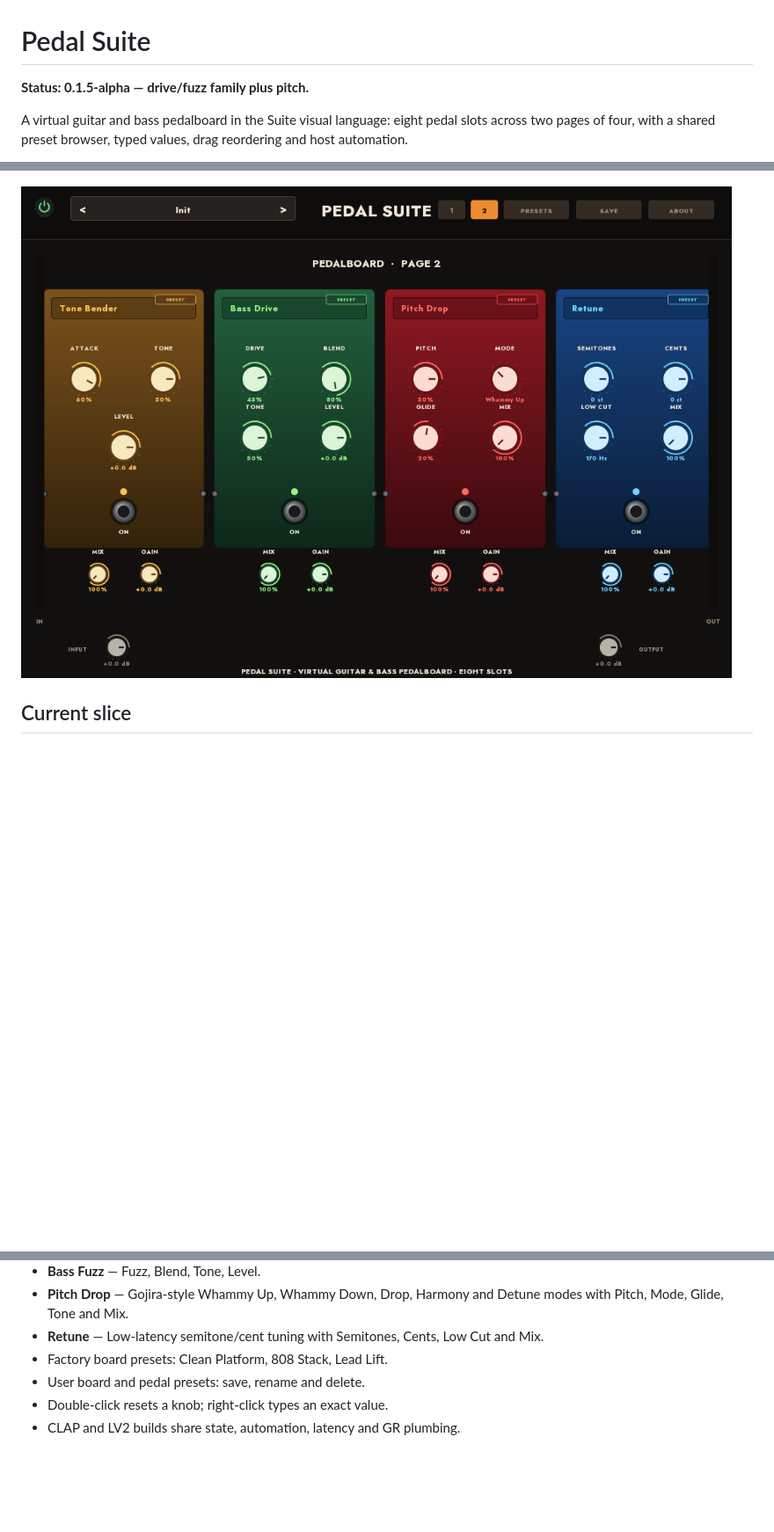
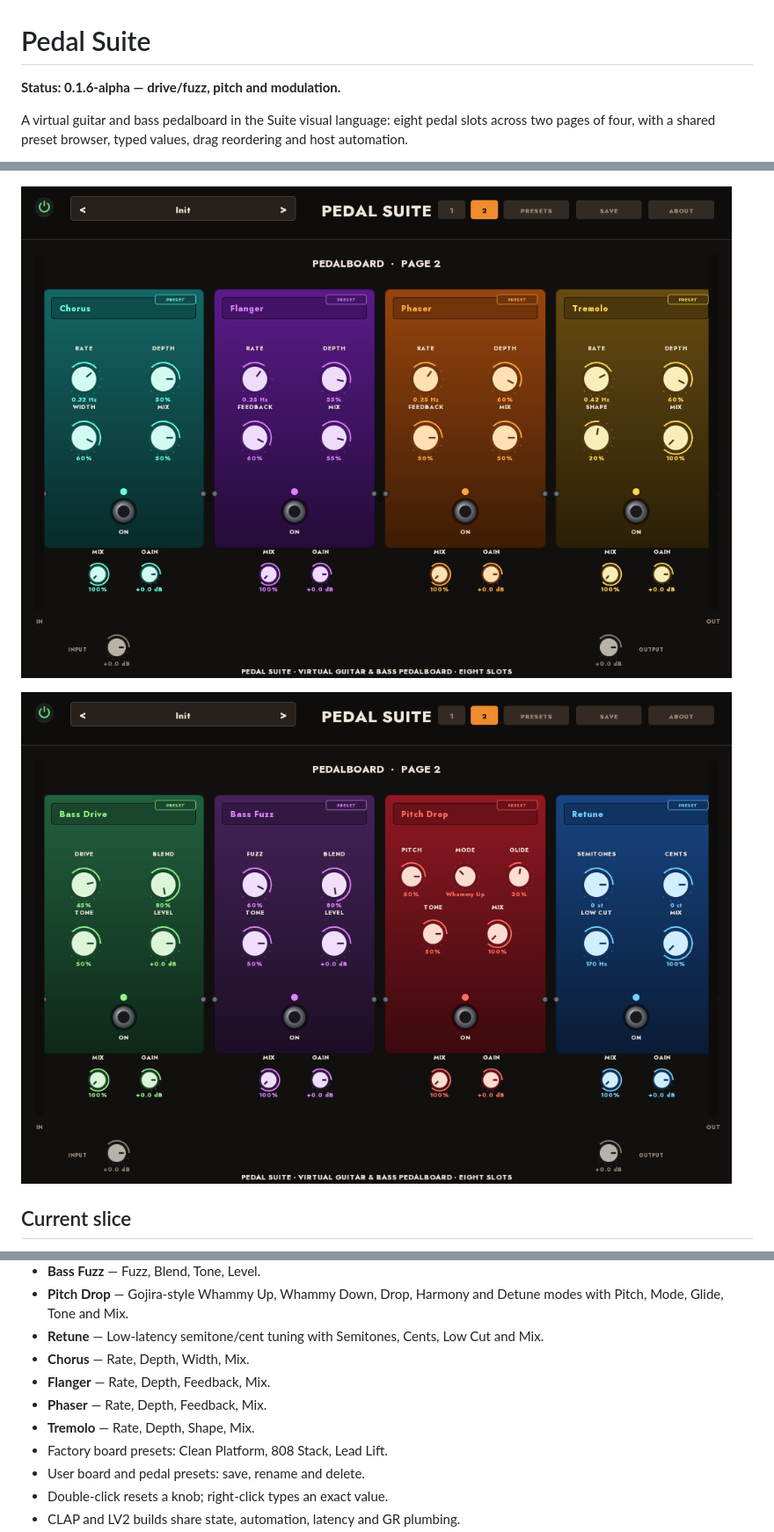
Before and after one commit to tylorismusic-commits/pedal-suite, a Markdown page: README.md, 3 parts joined by grey strips. Shown at 88% size. Rendered like a GitHub page; pictures changed too: docs/pedal-board-page2.png, docs/pedal-board-pitch.png (added); blank space fills up the shorter version.

Commit message:
Pedal Suite 0.1.6-alpha — modulation pedals

```diff
--- a/README.md
+++ b/README.md
@@ -1,6 +1,6 @@
 # Pedal Suite
 
-**Status: 0.1.5-alpha — drive/fuzz family plus pitch.**
+**Status: 0.1.6-alpha — drive/fuzz, pitch and modulation.**
 
 A virtual guitar and bass pedalboard in the Suite visual language: eight pedal
 slots across two pages of four, with a shared preset browser, typed values,
@@ -13,6 +13,8 @@ and full board visuals land in later milestones.
 ![Pedal Suite — page 1](docs/pedal-board.png)
 
 ![Pedal Suite — page 2](docs/pedal-board-page2.png)
+
+![Pedal Suite — pitch pedals](docs/pedal-board-pitch.png)
 
 ## Current slice
 
@@ -38,6 +40,10 @@ and full board visuals land in later milestones.
   and Detune modes with Pitch, Mode, Glide, Tone and Mix.
 - **Retune** — Low-latency semitone/cent tuning with Semitones, Cents,
   Low Cut and Mix.
+- **Chorus** — Rate, Depth, Width, Mix.
+- **Flanger** — Rate, Depth, Feedback, Mix.
+- **Phaser** — Rate, Depth, Feedback, Mix.
+- **Tremolo** — Rate, Depth, Shape, Mix.
 - Factory board presets: Clean Platform, 808 Stack, Lead Lift.
 - User board and pedal presets: save, rename and delete.
 - Double-click resets a knob; right-click types an exact value.
```
Also changed, not shown: CHANGELOG.md (+7 -0 lines), docs/pedal-about.png, docs/pedal-browser.png, docs/pedal-presets.png, 12 other files.
